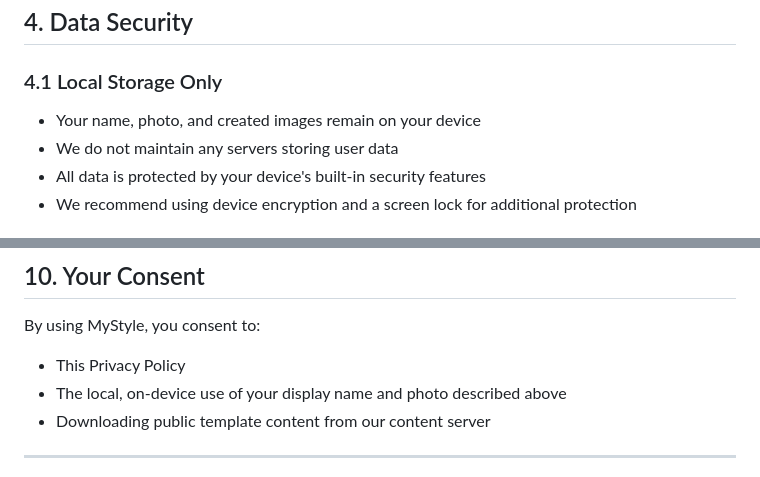
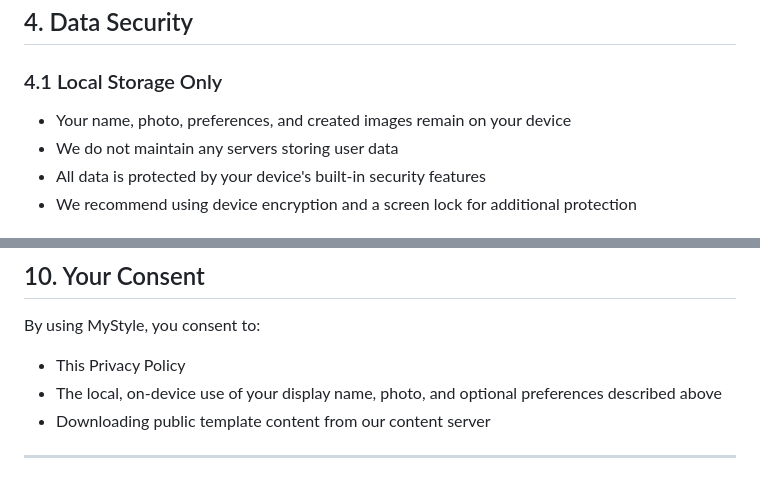
Before and after one commit to ulteridon/privacy-poilicies, a Markdown page: mystyle_privacy_policy.md, 2 parts joined by grey strips. Drawn GitHub-style.

```diff
--- a/mystyle_privacy_policy.md
+++ b/mystyle_privacy_policy.md
@@ -111,7 +126,7 @@ Because we hold no user data on our servers, there is in practice nothing for us
 
 ### 4.1 Local Storage Only
 
-- Your name, photo, and created images remain on your device
+- Your name, photo, preferences, and created images remain on your device
 - We do not maintain any servers storing user data
 - All data is protected by your device's built-in security features
 - We recommend using device encryption and a screen lock for additional protection
@@ -187,7 +207,7 @@ All rendering happens locally on your device. Because we do not transmit your ph
 
 By using MyStyle, you consent to:
 - This Privacy Policy
-- The local, on-device use of your display name and photo described above
+- The local, on-device use of your display name, photo, and optional preferences described above
 - Downloading public template content from our content server
 
 ---
```
Also changed, not shown: other parts of mystyle_privacy_policy.md (+36 -13 lines), mystyle_terms.md (added, +89 -0 lines).
